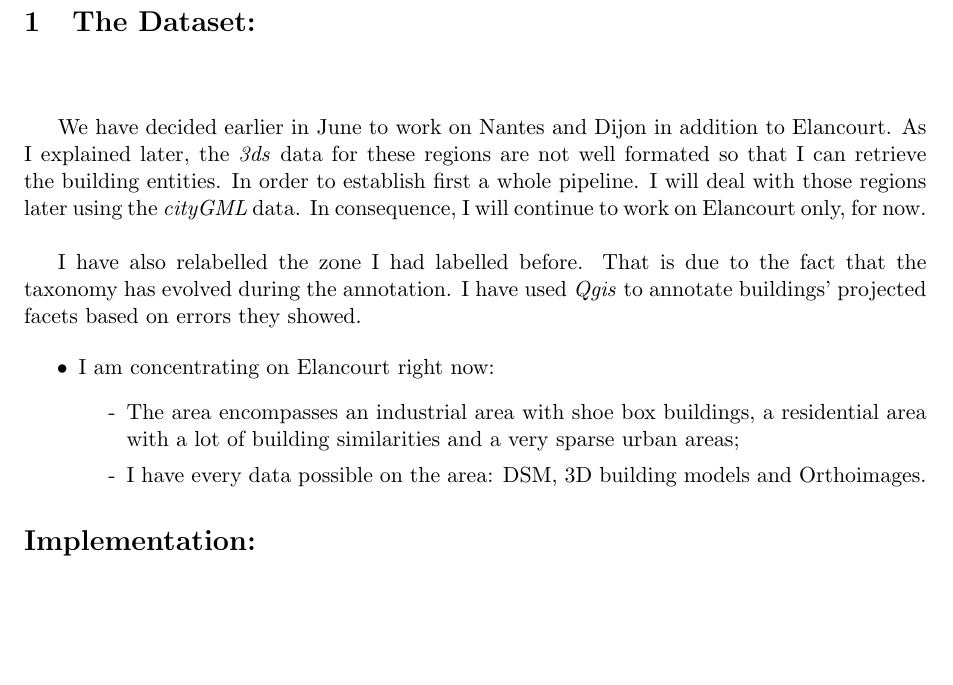
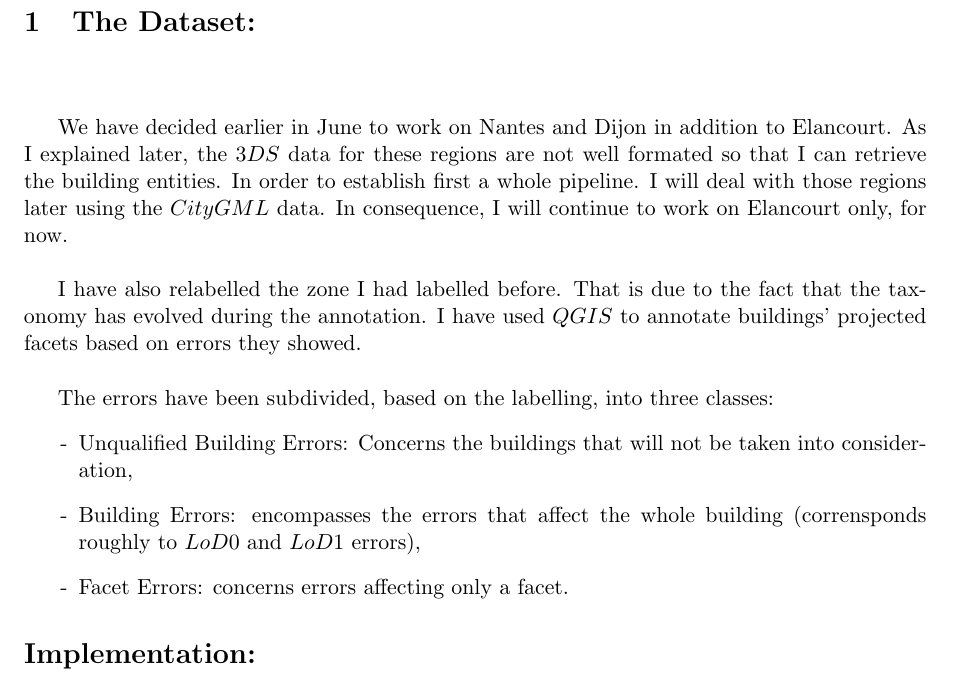
Before and after one commit to Ethiy/progress, a LaTeX document (report/main.tex): part of page 1 of 2 before the commit and part of page 1 of 3 after it, cut so that both start at the same text, the shorter picture padded with empty space. Compiled offline with pdfLaTeX.

Commit message:
introduced classes

```diff
--- a/report/main.tex
+++ b/report/main.tex
@@ -31,24 +31,26 @@
 ~\\
 
 	We have decided earlier in June to work on Nantes and Dijon in addition to
-	Elancourt. As I explained later, the \textit{3ds} data for these regions are
-	not well formated so that I can retrieve the building entities. In order to
+	Elancourt. As I explained later, the $3DS$ data for these regions are not
+	well formated so that I can retrieve the building entities. In order to
 	establish first a whole pipeline. I will deal with those regions later using
-	the \textit{cityGML} data. In consequence, I will continue to work on
-	Elancourt only, for now.\\
+	the $CityGML$ data. In consequence, I will continue to work on Elancourt
+	only, for now.\\
 
 	I have also relabelled the zone I had labelled before. That is due to the fact
-	that the taxonomy has evolved during the annotation. I have used \textit{Qgis}
-	to annotate buildings' projected facets based on errors they showed.
+	that the taxonomy has evolved during the annotation. I have used $QGIS$ to
+	annotate buildings' projected facets based on errors they showed.\\
+
+	The errors have been subdivided, based on the labelling, into three classes:
+	\begin{itemize}
+		\item[-] Unqualified Building Errors: Concerns the buildings that will not
+		be taken into consideration,
+		\item[-] Building Errors: encompasses the errors that affect the whole
+		building (corrensponds roughly to $LoD0$ and $LoD1$ errors),
+		\item[-] Facet Errors: concerns errors affecting only a facet.
+	\end{itemize}
 
 
-	\begin{itemize}
-		\item I am concentrating on Elancourt right now:
-		\begin{itemize}
-			\item[-] The area encompasses an industrial area with shoe box buildings, a residential area with a lot of building similarities and a very sparse urban areas;
-			\item[-] I have every data possible on the area: DSM, 3D building models and Orthoimages.
-		\end{itemize}
-	\end{itemize}
 
 	\section*{Implementation:}
 	Implementation status:
```
